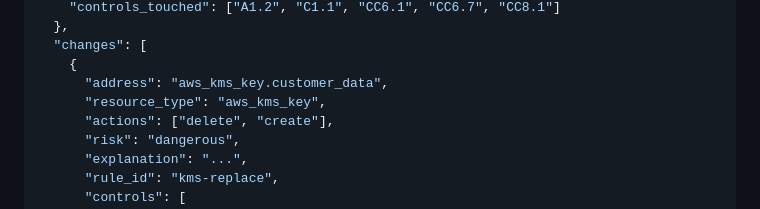
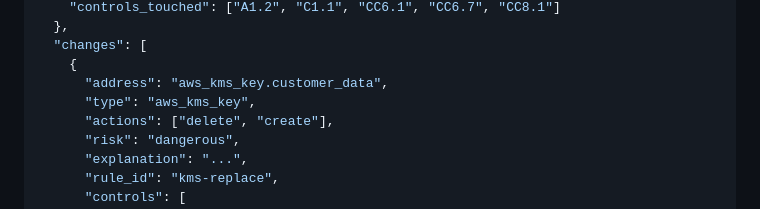
Before and after one commit to readtheplan/readtheplan, a Markdown page: docs/adr/0007-evidence-envelope.md, the part around the change. GitHub-like rendering.

Commit message:
docs(adr): Fix ADR 0007 schema example field name
ADR 0007's schema example used 'resource_type' for the per-change
field name, but the existing ResourceChange.to_dict() in plan.py
uses 'type'. PR #6's evidence.py correctly followed plan.py's
convention; updating the ADR example to match prevents future
ambiguity for downstream consumers reading the schema.

AI-Assisted: Claude (Cowork)

```diff
--- a/docs/adr/0007-evidence-envelope.md
+++ b/docs/adr/0007-evidence-envelope.md
@@ -84,7 +84,7 @@ existing surface.
   "changes": [
     {
       "address": "aws_kms_key.customer_data",
-      "resource_type": "aws_kms_key",
+      "type": "aws_kms_key",
       "actions": ["delete", "create"],
       "risk": "dangerous",
       "explanation": "...",
```
